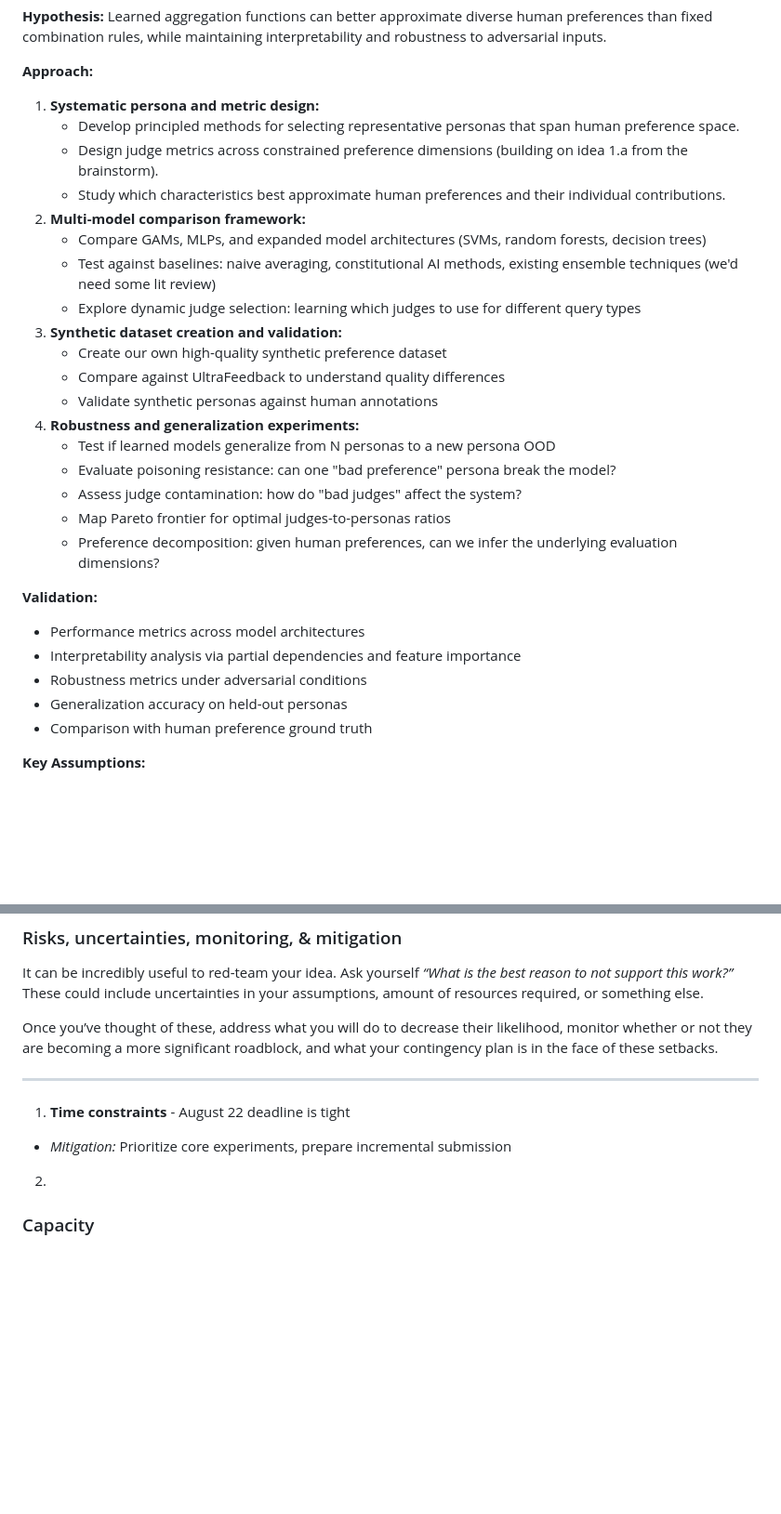
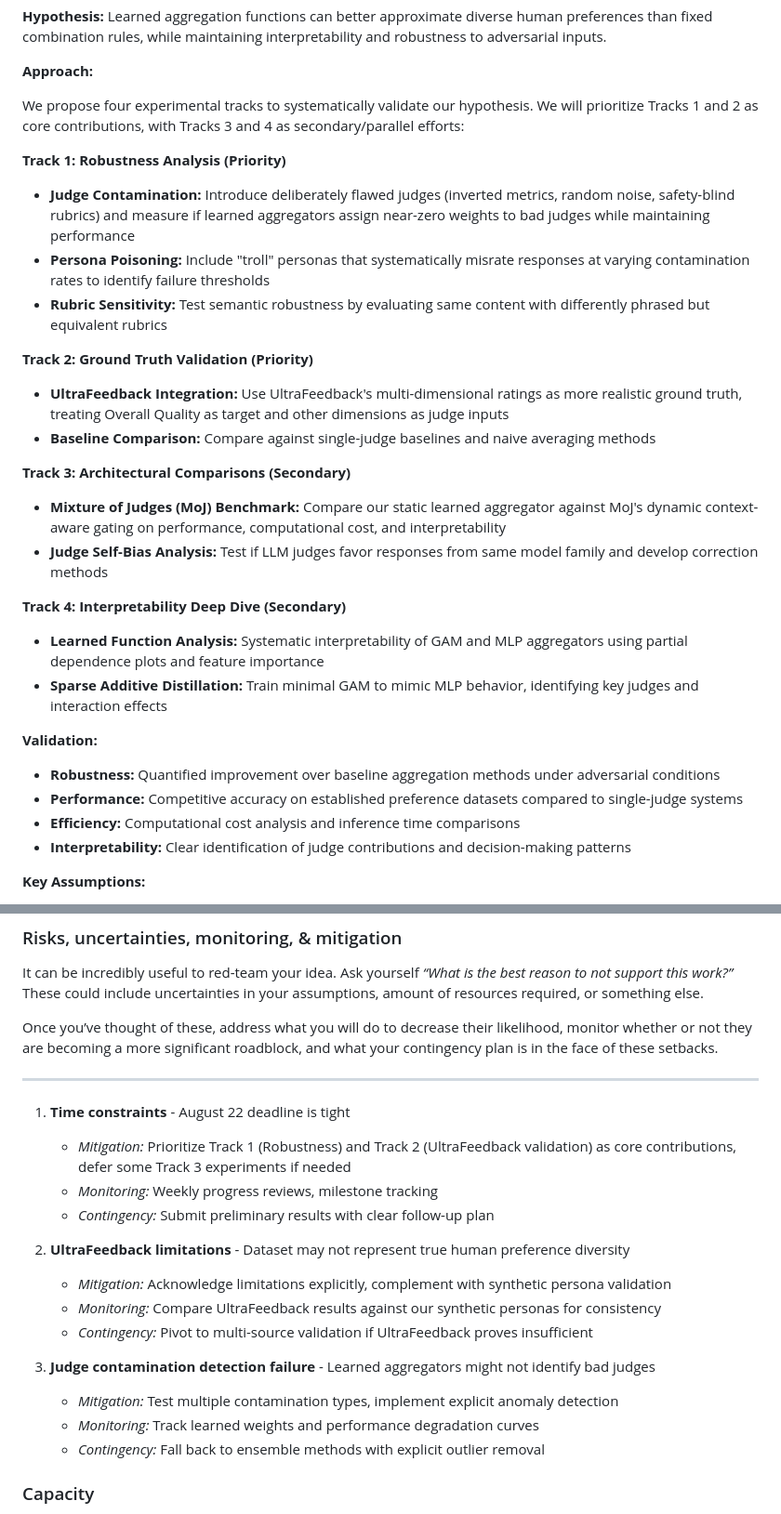
Before and after one commit to Eitan-Sprejer/multi-judge-interpretability, a Markdown page: docs/apart_project_proposal.md, 2 parts joined by grey strips. Shown: that part at 93% size. Drawn GitHub-style; blank space fills up the shorter version.

Commit message:
Update proposal with claude

```diff
--- a/docs/apart_project_proposal.md
+++ b/docs/apart_project_proposal.md
@@ -84,32 +91,31 @@ See the [Methodology Worksheet](?tab=t.4j72f4qd5jx2) tab for additional guidance
 
 **Approach:**
 
-1. **Systematic persona and metric design:**
-   * Develop principled methods for selecting representative personas that span human preference space.
-   * Design judge metrics across constrained preference dimensions (building on idea 1.a from the brainstorm).
-   * Study which characteristics best approximate human preferences and their individual contributions.
-2. **Multi-model comparison framework:**
-   * Compare GAMs, MLPs, and expanded model architectures (SVMs, random forests, decision trees)
-   * Test against baselines: naive averaging, constitutional AI methods, existing ensemble techniques (we'd need some lit review)
-   * Explore dynamic judge selection: learning which judges to use for different query types
-3. **Synthetic dataset creation and validation:**
-   * Create our own high-quality synthetic preference dataset
-   * Compare against UltraFeedback to understand quality differences
-   * Validate synthetic personas against human annotations
-4. **Robustness and generalization experiments:**
-   * Test if learned models generalize from N personas to a new persona OOD
-   * Evaluate poisoning resistance: can one "bad preference" persona break the model?
-   * Assess judge contamination: how do "bad judges" affect the system?
-   * Map Pareto frontier for optimal judges-to-personas ratios
-   * Preference decomposition: given human preferences, can we infer the underlying evaluation dimensions?
+We propose four experimental tracks to systematically validate our hypothesis. We will prioritize Tracks 1 and 2 as core contributions, with Tracks 3 and 4 as secondary/parallel efforts:
+
+**Track 1: Robustness Analysis (Priority)**
+* **Judge Contamination:** Introduce deliberately flawed judges (inverted metrics, random noise, safety-blind rubrics) and measure if learned aggregators assign near-zero weights to bad judges while maintaining performance
+* **Persona Poisoning:** Include "troll" personas that systematically misrate responses at varying contamination rates to identify failure thresholds
+* **Rubric Sensitivity:** Test semantic robustness by evaluating same content with differently phrased but equivalent rubrics
+
+**Track 2: Ground Truth Validation (Priority)**
+* **UltraFeedback Integration:** Use UltraFeedback's multi-dimensional ratings as more realistic ground truth, treating Overall Quality as target and other dimensions as judge inputs
+* **Baseline Comparison:** Compare against single-judge baselines and naive averaging methods
+
+**Track 3: Architectural Comparisons (Secondary)**
+* **Mixture of Judges (MoJ) Benchmark:** Compare our static learned aggregator against MoJ's dynamic context-aware gating on performance, computational cost, and interpretability
+* **Judge Self-Bias Analysis:** Test if LLM judges favor responses from same model family and develop correction methods
+
+**Track 4: Interpretability Deep Dive (Secondary)**
+* **Learned Function Analysis:** Systematic interpretability of GAM and MLP aggregators using partial dependence plots and feature importance
+* **Sparse Additive Distillation:** Train minimal GAM to mimic MLP behavior, identifying key judges and interaction effects
 
 **Validation:**
 
-* Performance metrics across model architectures
-* Interpretability analysis via partial dependencies and feature importance
-* Robustness metrics under adversarial conditions
-* Generalization accuracy on held-out personas
-* Comparison with human preference ground truth
+* **Robustness:** Quantified improvement over baseline aggregation methods under adversarial conditions
+* **Performance:** Competitive accuracy on established preference datasets compared to single-judge systems
+* **Efficiency:** Computational cost analysis and inference time comparisons
+* **Interpretability:** Clear identification of judge contributions and decision-making patterns
 
 **Key Assumptions:**
 
@@ -157,8 +163,19 @@ Once you’ve thought of these, address what you will do to decrease their likel
 ---
 
 1. **Time constraints** \- August 22 deadline is tight
-* *Mitigation:* Prioritize core experiments, prepare incremental submission
-2.
+   * *Mitigation:* Prioritize Track 1 (Robustness) and Track 2 (UltraFeedback validation) as core contributions, defer some Track 3 experiments if needed
+   * *Monitoring:* Weekly progress reviews, milestone tracking
+   * *Contingency:* Submit preliminary results with clear follow-up plan
+
+2. **UltraFeedback limitations** \- Dataset may not represent true human preference diversity
+   * *Mitigation:* Acknowledge limitations explicitly, complement with synthetic persona validation
+   * *Monitoring:* Compare UltraFeedback results against our synthetic personas for consistency
+   * *Contingency:* Pivot to multi-source validation if UltraFeedback proves insufficient
+
+3. **Judge contamination detection failure** \- Learned aggregators might not identify bad judges
+   * *Mitigation:* Test multiple contamination types, implement explicit anomaly detection
+   * *Monitoring:* Track learned weights and performance degradation curves
+   * *Contingency:* Fall back to ensemble methods with explicit outlier removal
 
 ### Capacity
 
```
Also changed, not shown: other parts of docs/apart_project_proposal.md (+41 -6 lines).
